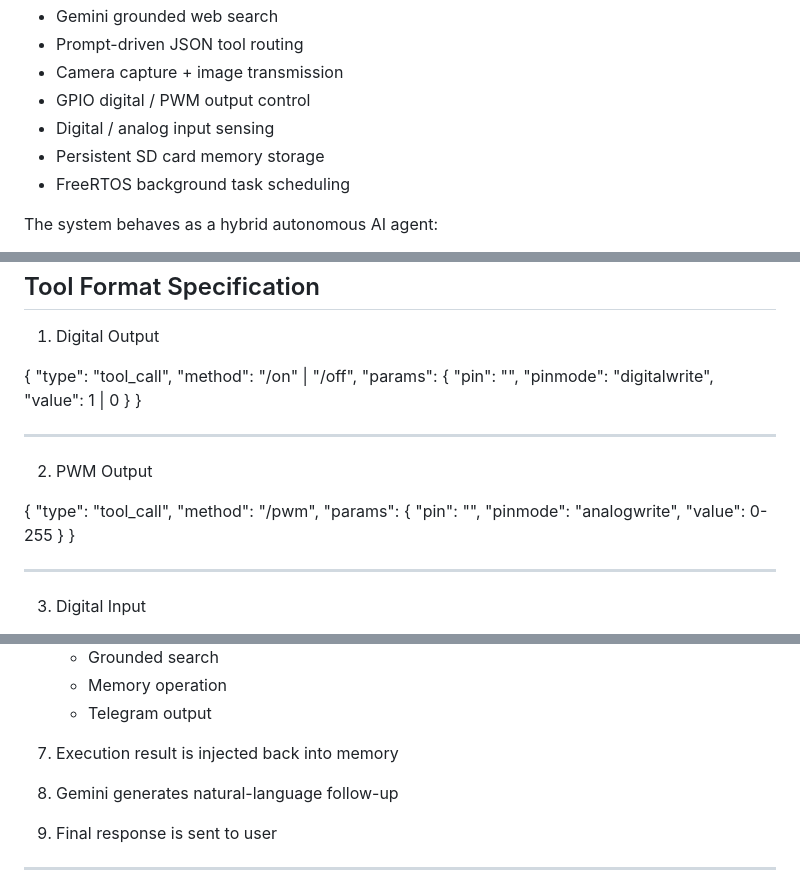
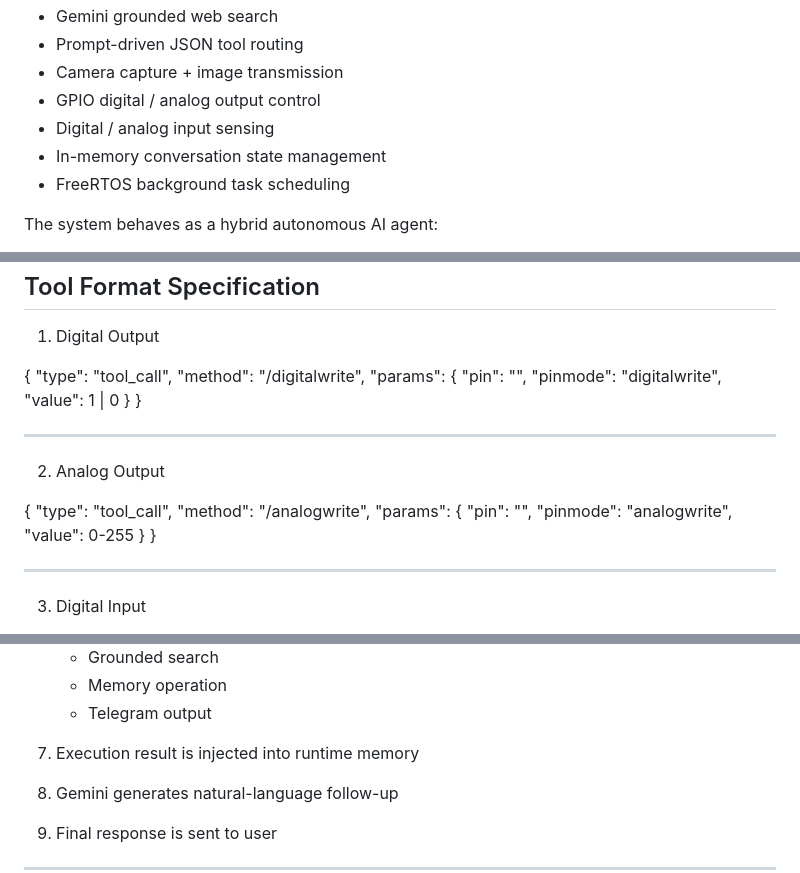
Before and after one commit to fustyles/Ameba, a Markdown page: README.md, 3 parts joined by grey strips. Drawn GitHub-style.

```diff
--- a/README.md
+++ b/README.md
@@ -28,9 +28,9 @@ It integrates:
 - Gemini grounded web search
 - Prompt-driven JSON tool routing
 - Camera capture + image transmission
-- GPIO digital / PWM output control
+- GPIO digital / analog output control
 - Digital / analog input sensing
-- Persistent SD card memory storage
+- In-memory conversation state management
 - FreeRTOS background task scheduling
 
 The system behaves as a hybrid autonomous AI agent:
@@ -151,7 +148,7 @@ Tool Format Specification
 
 {
   "type": "tool_call",
-  "method": "/on" | "/off",
+  "method": "/digitalwrite",
   "params": {
     "pin": "<GPIO>",
     "pinmode": "digitalwrite",
@@ -161,11 +158,11 @@ Tool Format Specification
 
 ------------------------------------------------------------
 
-2. PWM Output
+2. Analog Output
 
 {
   "type": "tool_call",
-  "method": "/pwm",
+  "method": "/analogwrite",
   "params": {
     "pin": "<GPIO>",
     "pinmode": "analogwrite",
@@ -280,7 +277,7 @@ Execution Flow
    - Memory operation
    - Telegram output
 
-7. Execution result is injected back into memory
+7. Execution result is injected into runtime memory
 8. Gemini generates natural-language follow-up
 9. Final response is sent to user
 
```
Also changed, not shown: other parts of README.md (+37 -41 lines).
